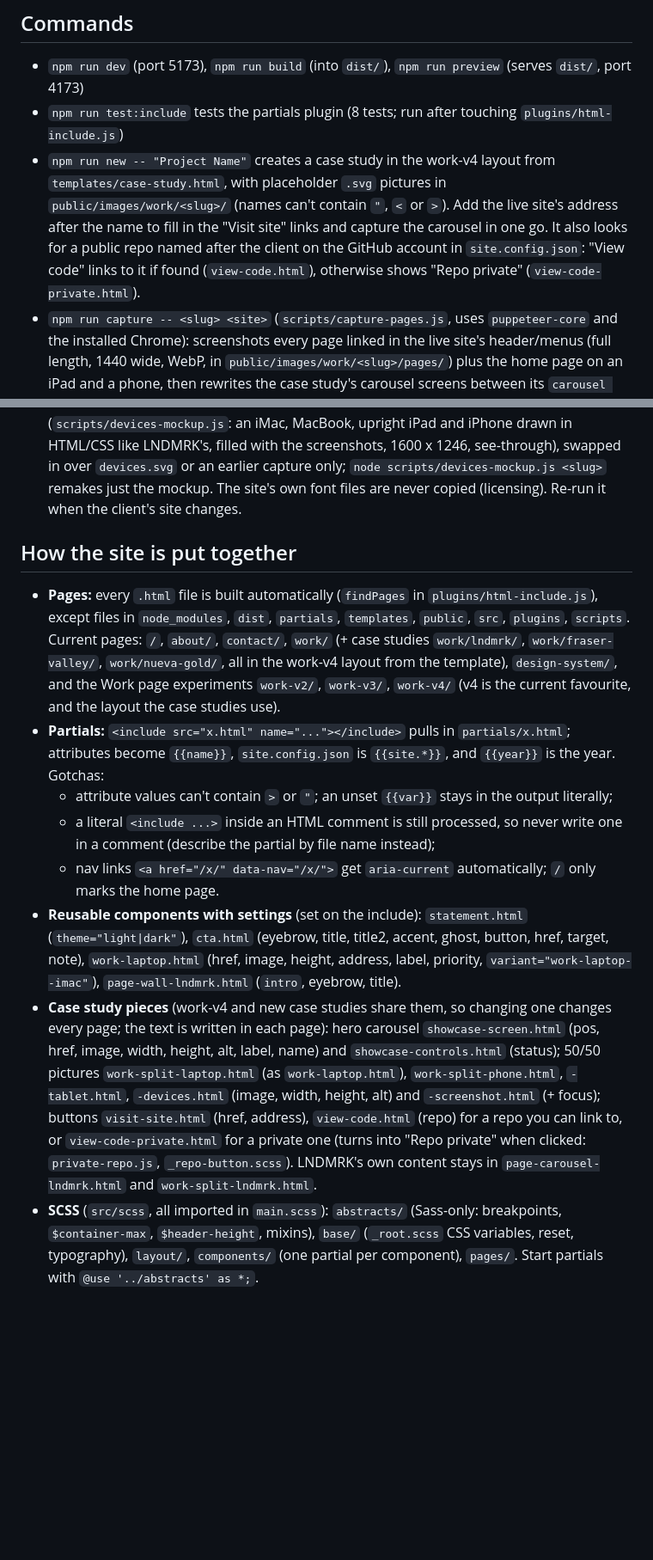
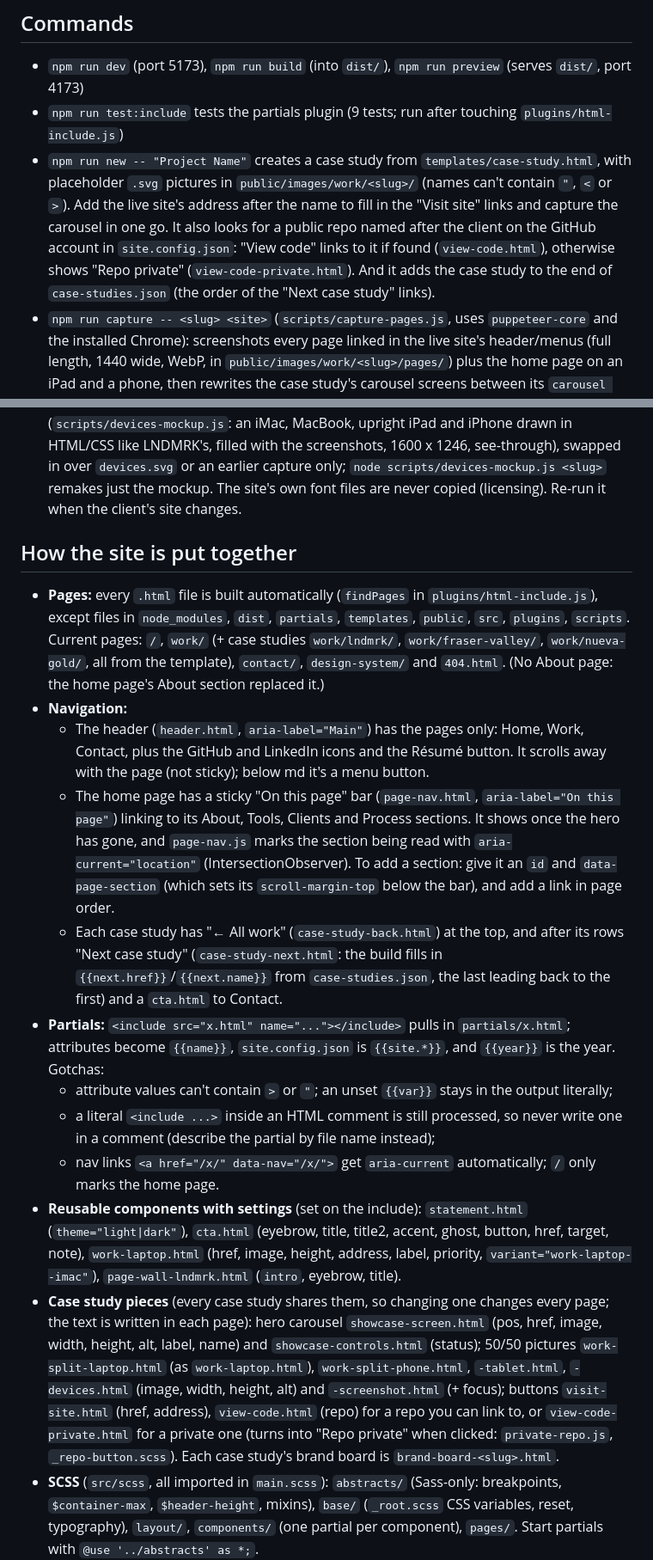
Before and after one commit to gemmagentles/portfolio-2026, a Markdown page: CLAUDE.md, 2 parts joined by grey strips. Shown at 86% size. Rendered like a GitHub page; blank space fills up the shorter version.

```diff
--- a/CLAUDE.md
+++ b/CLAUDE.md
@@ -6,12 +6,13 @@ front-end developer and designer; explain changes in plain words and check them
 ## Commands
 
 - `npm run dev` (port 5173), `npm run build` (into `dist/`), `npm run preview` (serves `dist/`, port 4173)
-- `npm run test:include` tests the partials plugin (8 tests; run after touching `plugins/html-include.js`)
-- `npm run new -- "Project Name"` creates a case study in the work-v4 layout from `templates/case-study.html`, with
+- `npm run test:include` tests the partials plugin (9 tests; run after touching `plugins/html-include.js`)
+- `npm run new -- "Project Name"` creates a case study from `templates/case-study.html`, with
   placeholder `.svg` pictures in `public/images/work/<slug>/` (names can't contain `"`, `<` or `>`). Add the live
   site's address after the name to fill in the "Visit site" links and capture the carousel in one go. It also
   looks for a public repo named after the client on the GitHub account in `site.config.json`: "View code" links to
-  it if found (`view-code.html`), otherwise shows "Repo private" (`view-code-private.html`).
+  it if found (`view-code.html`), otherwise shows "Repo private" (`view-code-private.html`). And it adds the case
+  study to the end of `case-studies.json` (the order of the "Next case study" links).
 - `npm run capture -- <slug> <site>` (`scripts/capture-pages.js`, uses `puppeteer-core` and the installed Chrome):
   screenshots every page linked in the live site's header/menus (full length, 1440 wide, WebP, in
   `public/images/work/<slug>/pages/`) plus the home page on an iPad and a phone, then rewrites the case study's
@@ -23,16 +24,24 @@ front-end developer and designer; explain changes in plain words and check them
   `pages/devices.webp` (`scripts/devices-mockup.js`: an iMac, MacBook, upright iPad and iPhone drawn in HTML/CSS
   like LNDMRK's, filled with the screenshots, 1600 x 1246, see-through), swapped in over `devices.svg` or an earlier
   capture only; `node scripts/devices-mockup.js <slug>` remakes just the mockup. The site's own font files are
-  never copied (licensing). Re-run
-  it when the client's site changes.
+  never copied (licensing). Re-run it when the client's site changes.
 
 ## How the site is put together
 
 - **Pages:** every `.html` file is built automatically (`findPages` in `plugins/html-include.js`), except files in
-  `node_modules`, `dist`, `partials`, `templates`, `public`, `src`, `plugins`, `scripts`. Current pages: `/`, `about/`,
-  `contact/`, `work/` (+ case studies `work/lndmrk/`, `work/fraser-valley/`, `work/nueva-gold/`, all in the work-v4
-  layout from the template), `design-system/`, and the Work page experiments `work-v2/`, `work-v3/`, `work-v4/` (v4 is
-  the current favourite, and the layout the case studies use).
+  `node_modules`, `dist`, `partials`, `templates`, `public`, `src`, `plugins`, `scripts`. Current pages: `/`, `work/`
+  (+ case studies `work/lndmrk/`, `work/fraser-valley/`, `work/nueva-gold/`, all from the template), `contact/`,
+  `design-system/` and `404.html`. (No About page: the home page's About section replaced it.)
+- **Navigation:**
+  - The header (`header.html`, `aria-label="Main"`) has the pages only: Home, Work, Contact, plus the GitHub and
+    LinkedIn icons and the Résumé button. It scrolls away with the page (not sticky); below md it's a menu button.
+  - The home page has a sticky "On this page" bar (`page-nav.html`, `aria-label="On this page"`) linking to its
+    About, Tools, Clients and Process sections. It shows once the hero has gone, and `page-nav.js` marks the section
+    being read with `aria-current="location"` (IntersectionObserver). To add a section: give it an `id` and
+    `data-page-section` (which sets its `scroll-margin-top` below the bar), and add a link in page order.
+  - Each case study has "← All work" (`case-study-back.html`) at the top, and after its rows "Next case study"
+    (`case-study-next.html`: the build fills in `{{next.href}}`/`{{next.name}}` from `case-studies.json`, the last
+    leading back to the first) and a `cta.html` to Contact.
 - **Partials:** `<include src="x.html" name="..."></include>` pulls in `partials/x.html`; attributes become `{{name}}`,
   `site.config.json` is `{{site.*}}`, and `{{year}}` is the year. Gotchas:
   - attribute values can't contain `>` or `"`; an unset `{{var}}` stays in the output literally;
@@ -42,13 +51,13 @@ front-end developer and designer; explain changes in plain words and check them
 - **Reusable components with settings** (set on the include): `statement.html` (`theme="light|dark"`), `cta.html`
   (eyebrow, title, title2, accent, ghost, button, href, target, note), `work-laptop.html` (href, image, height,
   address, label, priority, `variant="work-laptop--imac"`), `page-wall-lndmrk.html` (`intro`, eyebrow, title).
-- **Case study pieces** (work-v4 and new case studies share them, so changing one changes every page; the text is
+- **Case study pieces** (every case study shares them, so changing one changes every page; the text is
   written in each page): hero carousel `showcase-screen.html` (pos, href, image, width, height, alt, label, name) and
   `showcase-controls.html` (status); 50/50 pictures `work-split-laptop.html` (as `work-laptop.html`),
   `work-split-phone.html`, `-tablet.html`, `-devices.html` (image, width, height, alt) and `-screenshot.html` (+ focus);
   buttons `visit-site.html` (href, address), `view-code.html` (repo) for a repo you can link to, or
   `view-code-private.html` for a private one (turns into "Repo private" when clicked: `private-repo.js`,
-  `_repo-button.scss`). LNDMRK's own content stays in `page-carousel-lndmrk.html` and `work-split-lndmrk.html`.
+  `_repo-button.scss`). Each case study's brand board is `brand-board-<slug>.html`.
 - **SCSS** (`src/scss`, all imported in `main.scss`): `abstracts/` (Sass-only: breakpoints, `$container-max`,
   `$header-height`, mixins), `base/` (`_root.scss` CSS variables, reset, typography), `layout/`, `components/` (one
   partial per component), `pages/`. Start partials with `@use '../abstracts' as *;`.
```
Also changed, not shown: other parts of CLAUDE.md (+1 -1 lines), CHANGELOG.md (+12 -0 lines), README.md (+3 -1 lines).
